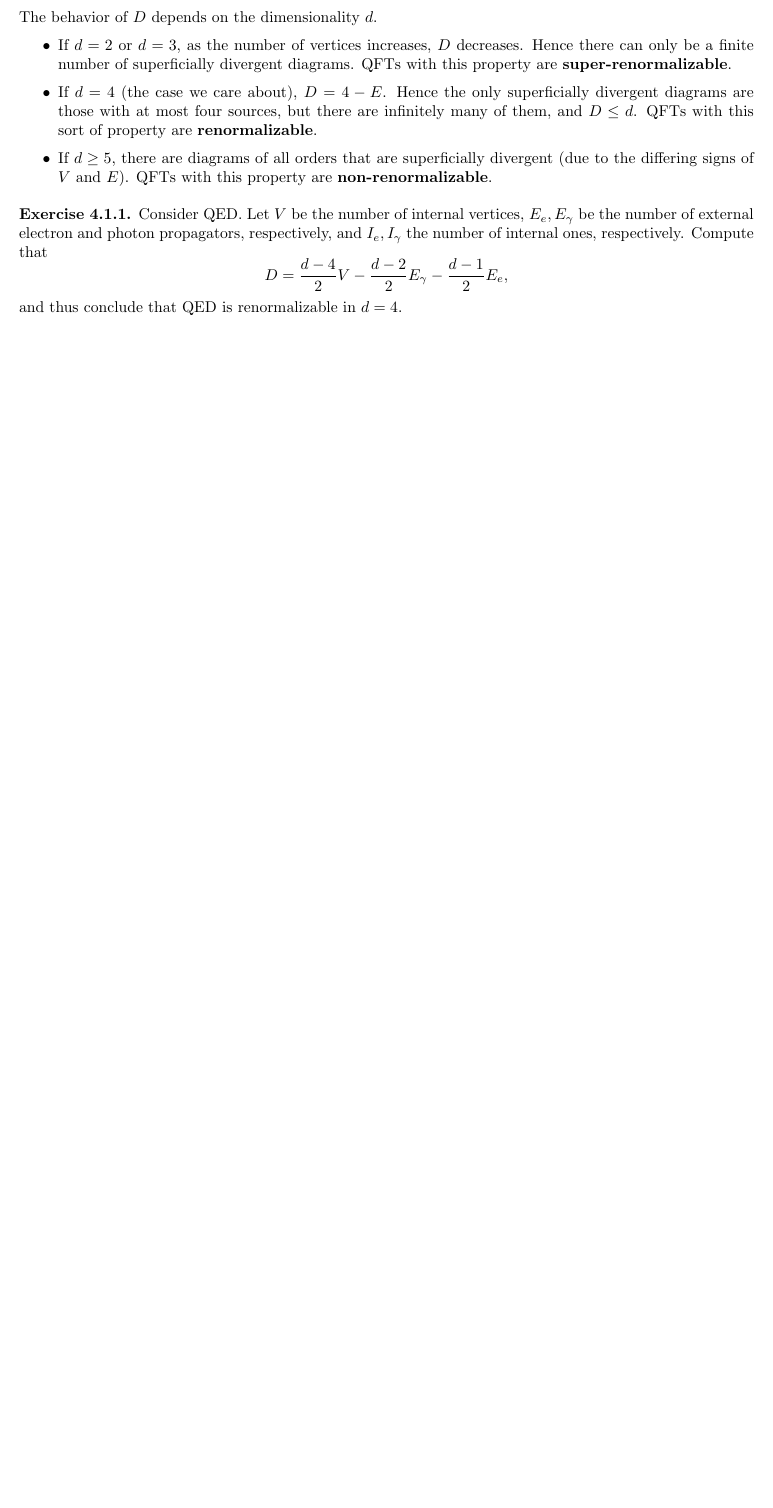
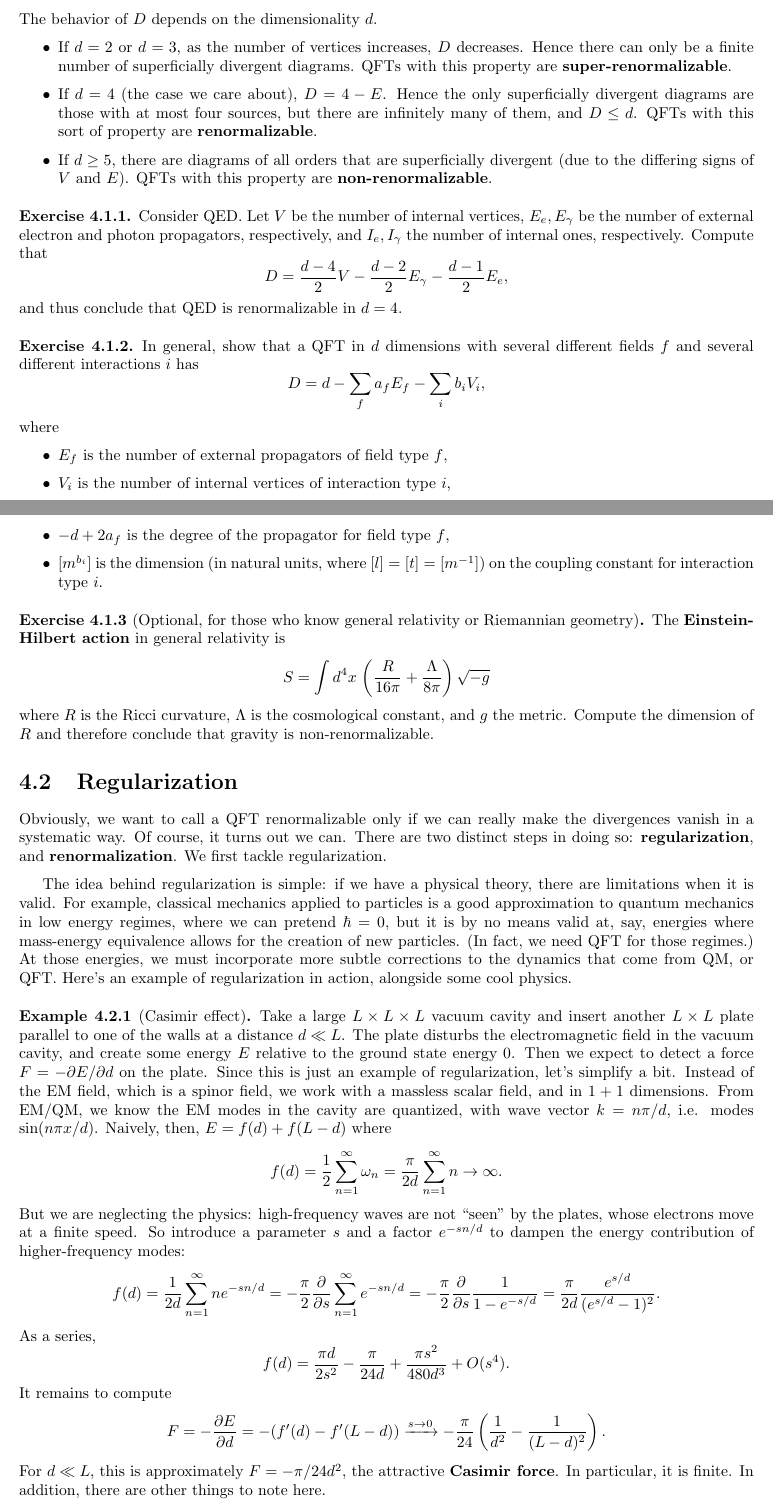
Before and after one commit to FrozenWinters/qft, a LaTeX thesis (notes.tex): part of page 28 of 28 before the commit and two parts of pages 28 and 29 of 30 after it, the two joined at a grey line, cut so that both start at the same text, the shorter picture padded with empty space. Compiled offline with pdfLaTeX.

Commit message:
Added intro to regularization; computed 1 + 2 + ... = -1/12

```diff
--- a/notes.tex
+++ b/notes.tex
@@ -1718,3 +1720,75 @@ The behavior of $D$ depends on the dimensionality $d$.
   and thus conclude that QED is renormalizable in $d = 4$.
 \end{exercise}
 
+\begin{exercise}
+  In general, show that a QFT in $d$ dimensions with several different
+  fields $f$ and several different interactions $i$ has
+  $$ D = d - \sum_f a_f E_f - \sum_i b_i V_i, $$
+  where
+  \begin{itemize}
+  \item $E_f$ is the number of external propagators of field type $f$,
+  \item $V_i$ is the number of internal vertices of interaction type $i$,
+  \item $-d + 2a_f$ is the degree of the propagator for field type $f$,
+  \item $[m^{b_i}]$ is the dimension (in natural units, where
+    $[l] = [t] = [m^{-1}]$) on the coupling constant for interaction
+    type $i$.
+  \end{itemize}
+\end{exercise}
+
+\begin{exercise}[Optional, for those who know general relativity or
+  Riemannian geometry]
+  The {\bf Einstein-Hilbert action} in general relativity is
+  $$ S = \int d^4x \, \left(\frac{R}{16\pi} + \frac{\Lambda}{8\pi}\right) \sqrt{-g} $$
+  where $R$ is the Ricci curvature, $\Lambda$ is the cosmological
+  constant, and $g$ the metric. Compute the dimension of $R$ and
+  therefore conclude that gravity is non-renormalizable.
+\end{exercise}
+
+\section{Regularization}
+
+Obviously, we want to call a QFT renormalizable only if we can really
+make the divergences vanish in a systematic way. Of course, it turns
+out we can. There are two distinct steps in doing so: {\bf
+  regularization}, and {\bf renormalization}. We first tackle
+regularization.
+
+The idea behind regularization is simple: if we have a physical
+theory, there are limitations when it is valid. For example, classical
+mechanics applied to particles is a good approximation to quantum
+mechanics in low energy regimes, where we can pretend $\hbar = 0$, but
+it is by no means valid at, say, energies where mass-energy
+equivalence allows for the creation of new particles. (In fact, we
+need QFT for those regimes.) At those energies, we must incorporate
+more subtle corrections to the dynamics that come from QM, or QFT.
+Here's an example of regularization in action, alongside some cool
+physics.
+
+\begin{example}[Casimir effect]
+  Take a large $L \times L \times L$ vacuum cavity and insert another
+  $L \times L$ plate parallel to one of the walls at a distance
+  $d \ll L$. The plate disturbs the electromagnetic field in the
+  vacuum cavity, and create some energy $E$ relative to the ground
+  state energy $0$. Then we expect to detect a force
+  $F = -\partial E/\partial d$ on the plate. Since this is just an
+  example of regularization, let's simplify a bit. Instead of the EM
+  field, which is a spinor field, we work with a massless scalar
+  field, and in $1+1$ dimensions. From EM/QM, we know the EM modes in
+  the cavity are quantized, with wave vector $k = n\pi/d$, i.e. modes
+  $\sin(n\pi x/d)$. Naively, then, $E = f(d) + f(L-d)$ where
+  $$ f(d) = \frac{1}{2} \sum_{n=1}^\infty \omega_n = \frac{\pi}{2d} \sum_{n=1}^\infty n \to \infty. $$
+  But we are neglecting the physics: high-frequency waves are not
+  ``seen'' by the plates, whose electrons move at a finite speed. So
+  introduce a parameter $s$ and a factor $e^{-sn/d}$ to dampen the
+  energy contribution of higher-frequency modes:
+  $$ f(d) = \frac{1}{2d} \sum_{n=1}^\infty ne^{-sn/d} = -\frac{\pi}{2} \frac{\partial}{\partial s} \sum_{n=1}^\infty e^{-sn/d} = -\frac{\pi}{2} \frac{\partial}{\partial s} \frac{1}{1 - e^{-s/d}} = \frac{\pi}{2d} \frac{e^{s/d}}{(e^{s/d} - 1)^2}. $$
+  As a series,
+  $$ f(d) = \frac{\pi d}{2s^2} - \frac{\pi}{24d} + \frac{\pi s^2}{480d^3} + O(s^4). $$
+  It remains to compute
+  $$ F = -\frac{\partial E}{\partial d} = -(f'(d) - f'(L - d)) \xrightarrow{s \to 0} -\frac{\pi}{24} \left(\frac{1}{d^2} - \frac{1}{(L-d)^2}\right). $$
+  For $d \ll L$, this is approximately $F = -\pi/24d^2$, the
+  attractive {\bf Casimir force}. In particular, it is finite. In
+  addition, there are other things to note here.
+  \begin{itemize}
+  \item The general technique used here is known as {\bf zeta function
+      regularization}.
+  \item One may object to this calculation, because it depended on a
```
Also changed, not shown: notes.pdf, notes.tex (17 more changed lines).
